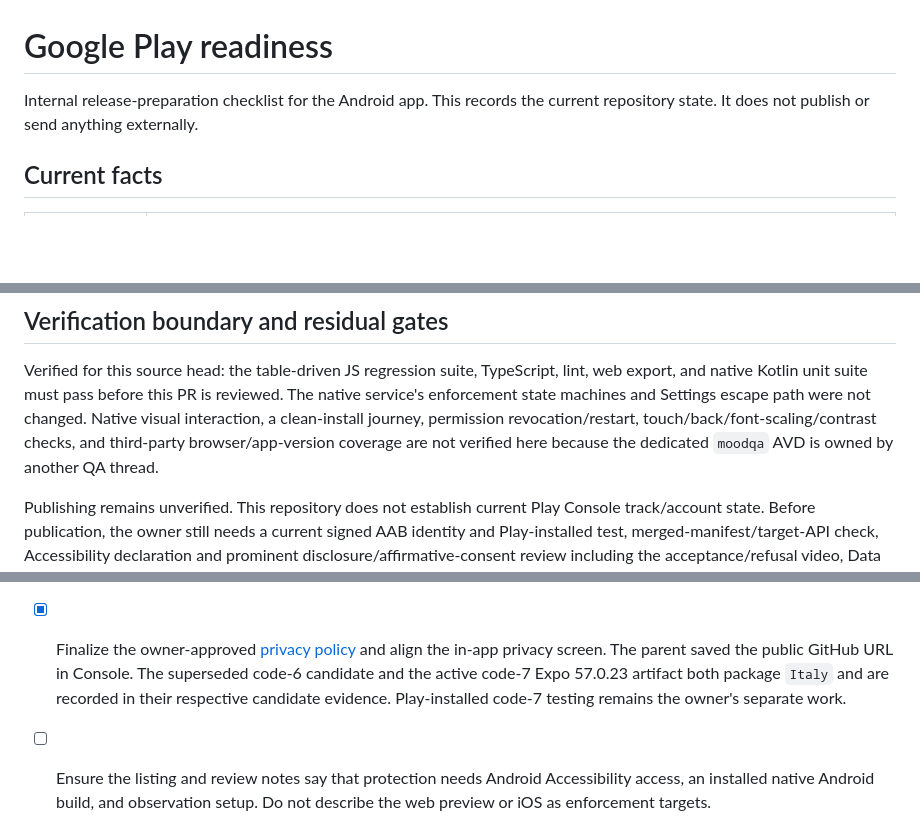
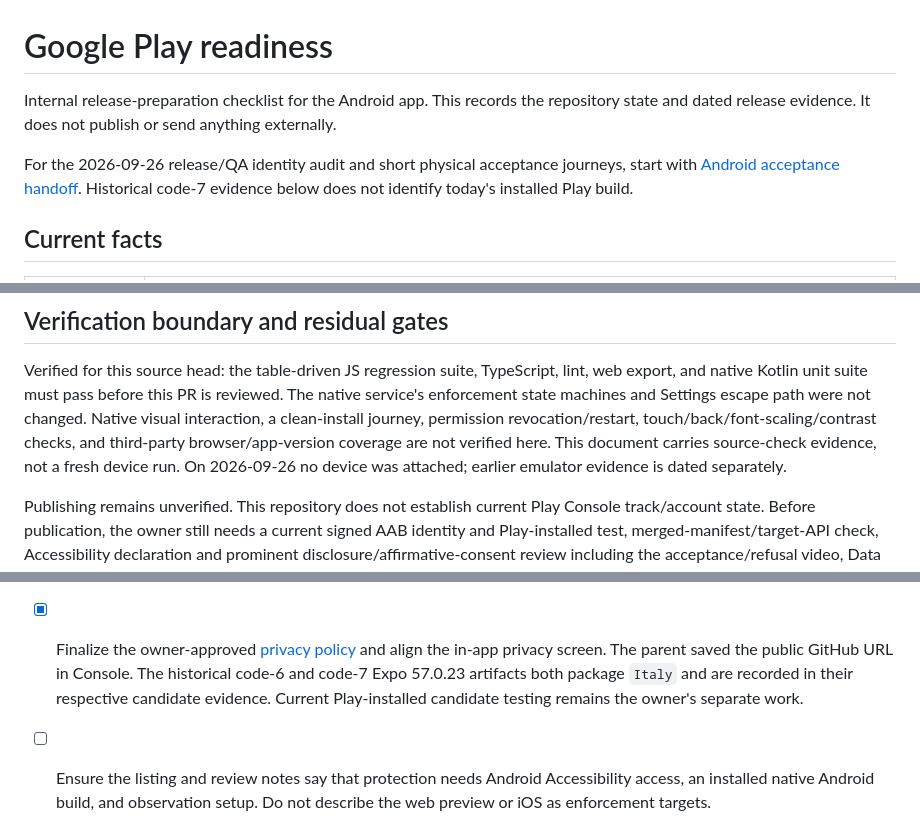
Before and after one commit to MaximilianMauroner/zen-mode, a Markdown page: docs/google-play-readiness.md, 3 parts joined by grey strips. GitHub-like rendering; blank space fills up the shorter version.

Commit message:
docs: clarify Android QA and Play acceptance handoff (#51)
* docs: distinguish Android QA acceptance from Play release evidence

* docs: correct native Prometheus review routing and scope

```diff
--- a/docs/google-play-readiness.md
+++ b/docs/google-play-readiness.md
@@ -1,7 +1,11 @@
 # Google Play readiness
 
 Internal release-preparation checklist for the Android app. This records the
-current repository state. It does not publish or send anything externally.
+repository state and dated release evidence. It does not publish or send anything externally.
+
+For the 2026-09-26 release/QA identity audit and short physical acceptance
+journeys, start with [Android acceptance handoff](android-acceptance-handoff.md).
+Historical code-7 evidence below does not identify today's installed Play build.
 
 ## Current facts
 
@@ -56,8 +60,9 @@ lint, web export, and native Kotlin unit suite must pass before this PR is
 reviewed. The native service's enforcement state machines and Settings escape
 path were not changed. Native visual interaction, a clean-install journey,
 permission revocation/restart, touch/back/font-scaling/contrast checks, and
-third-party browser/app-version coverage are not verified here because the
-dedicated `moodqa` AVD is owned by another QA thread.
+third-party browser/app-version coverage are not verified here. This document
+carries source-check evidence, not a fresh device run. On 2026-09-26 no device
+was attached; earlier emulator evidence is dated separately.
 
 Publishing remains unverified. This repository does not establish current Play
 Console track/account state. Before publication, the owner still needs a
@@ -211,9 +217,9 @@ test data needs manual migration or retention.
       explicit external/user-initiated-sharing distinction.
 - [x] Finalize the owner-approved [privacy policy](../PRIVACY.md) and align the
       in-app privacy screen. The parent saved the public GitHub URL in Console.
-      The superseded code-6 candidate and the active code-7 Expo 57.0.23
-      artifact both package `Italy` and are recorded in their respective
-      candidate evidence. Play-installed code-7 testing remains the owner's
+      The historical code-6 and code-7 Expo 57.0.23
+      artifacts both package `Italy` and are recorded in their respective
+      candidate evidence. Current Play-installed candidate testing remains the owner's
       separate work.
 - [ ] Ensure the listing and review notes say that protection needs Android
       Accessibility access, an installed native Android build, and observation
```
Also changed, not shown: other parts of docs/google-play-readiness.md (+7 -3 lines), docs/android-acceptance-handoff.md (added, +145 -0 lines).
